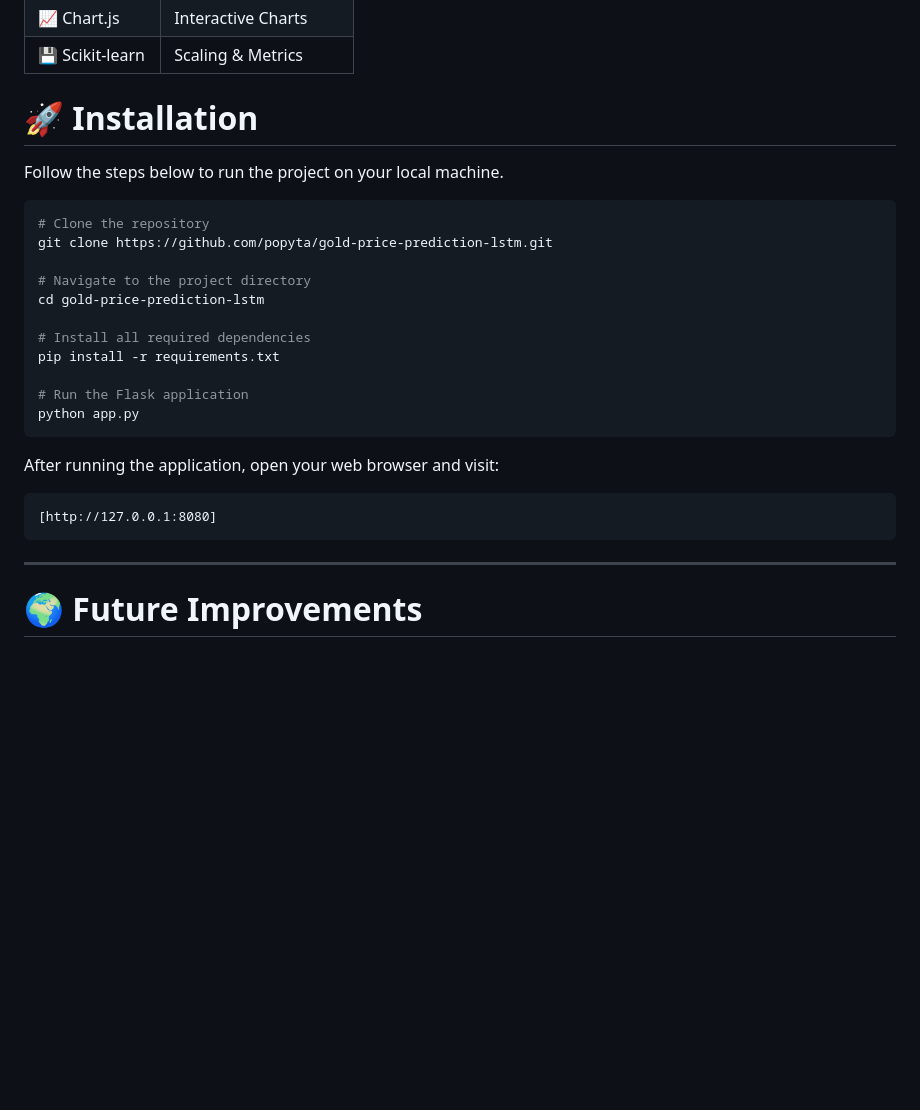
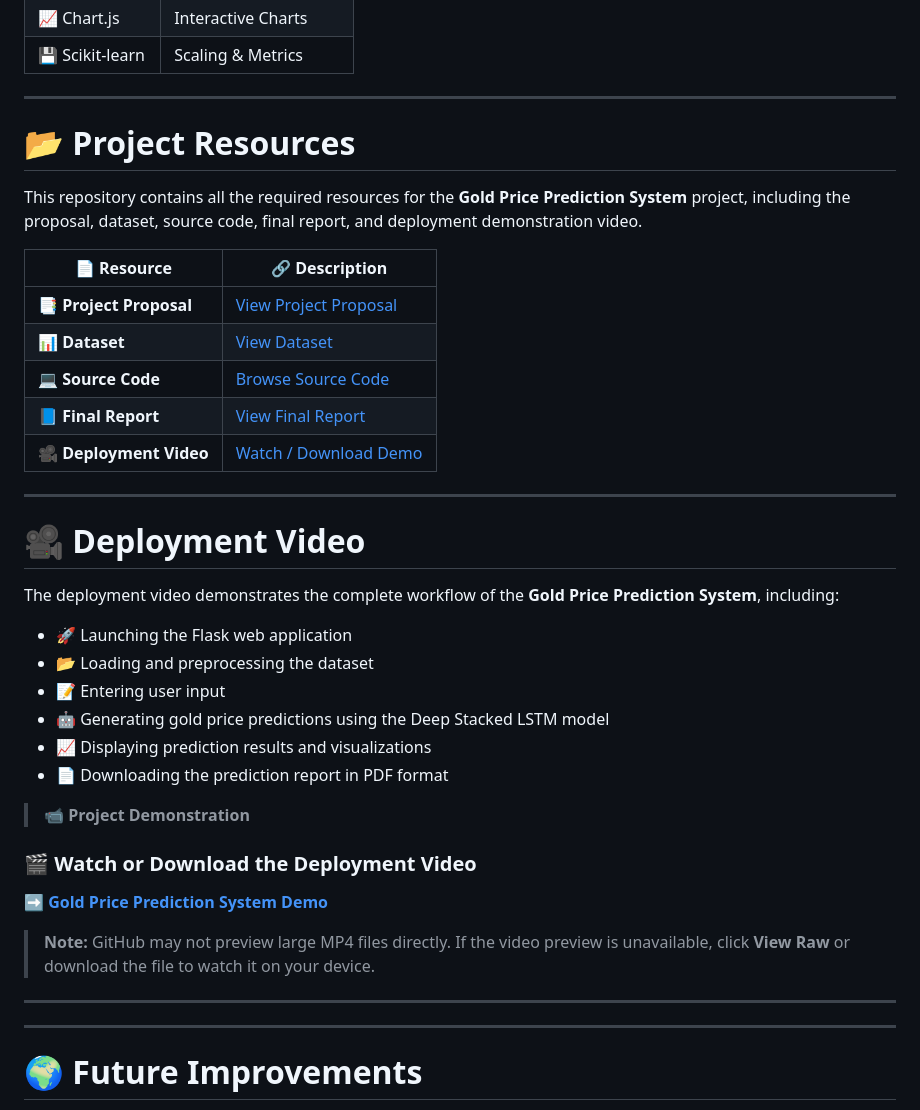
Before and after one commit to popyta/gold-price-prediction-lstm, a Markdown page: README.md, the part around the change. Rendered like a GitHub page; blank space fills up the shorter version.

````diff
--- a/README.md
+++ b/README.md
@@ -157,30 +157,42 @@ The model automatically generates:
 | 💾 Scikit-learn | Scaling & Metrics |
 
 
-# 🚀 Installation
+---
 
-Follow the steps below to run the project on your local machine.
+# 📂 Project Resources
 
-```bash
-# Clone the repository
-git clone https://github.com/popyta/gold-price-prediction-lstm.git
+This repository contains all the required resources for the **Gold Price Prediction System** project, including the proposal, dataset, source code, final report, and deployment demonstration video.
 
-# Navigate to the project directory
-cd gold-price-prediction-lstm
+| 📄 Resource | 🔗 Description |
+|-------------|----------------|
+| 📑 **Project Proposal** | [View Project Proposal](./Proposal/) |
+| 📊 **Dataset** | [View Dataset](./Dataset/) |
+| 💻 **Source Code** | [Browse Source Code](./) |
+| 📘 **Final Report** | [View Final Report](./Report/) |
+| 🎥 **Deployment Video** | [Watch / Download Demo](./Demo/Gold%20Price%20Prediction%20Using%20Deep%20Learning.mp4) |
 
-# Install all required dependencies
-pip install -r requirements.txt
+---
 
-# Run the Flask application
-python app.py
-```
+# 🎥 Deployment Video
 
-After running the application, open your web browser and visit:
+The deployment video demonstrates the complete workflow of the **Gold Price Prediction System**, including:
 
-```
-[http://127.0.0.1:8080]
-```
+- 🚀 Launching the Flask web application
+- 📂 Loading and preprocessing the dataset
+- 📝 Entering user input
+- 🤖 Generating gold price predictions using the Deep Stacked LSTM model
+- 📈 Displaying prediction results and visualizations
+- 📄 Downloading the prediction report in PDF format
 
+> 📹 **Project Demonstration**
+
+### 🎬 Watch or Download the Deployment Video
+
+➡️ **[Gold Price Prediction System Demo](./Demo/Gold%20Price%20Prediction%20Using%20Deep%20Learning.mp4)**
+
+> **Note:** GitHub may not preview large MP4 files directly. If the video preview is unavailable, click **View Raw** or download the file to watch it on your device.
+
+---
 ---
 
 # 🌍 Future Improvements
````
